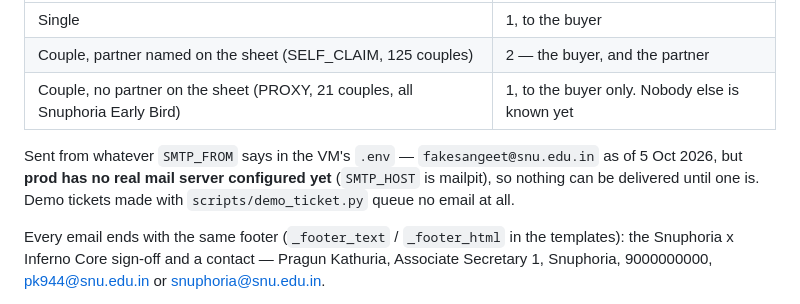
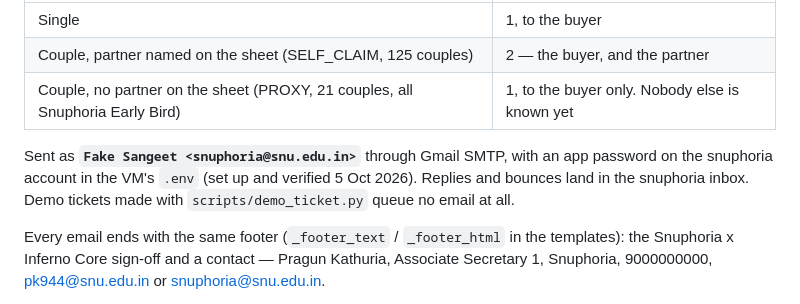
Before and after one commit to p4ralyn/fake-sangeet, a Markdown page: docs/attendee-mail-and-access.md, the part around the change. Rendered like a GitHub page.

Commit message:
docs: prod mail is live through snuphoria; starting the mailer now sends to everyone

```diff
--- a/docs/attendee-mail-and-access.md
+++ b/docs/attendee-mail-and-access.md
@@ -20,9 +20,9 @@ One email per **person with a bound ticket**, at `<netid>@snu.edu.in`:
 | Couple, partner named on the sheet (SELF_CLAIM, 125 couples) | 2 — the buyer, and the partner |
 | Couple, no partner on the sheet (PROXY, 21 couples, all Snuphoria Early Bird) | 1, to the buyer only. Nobody else is known yet |
 
-Sent from whatever `SMTP_FROM` says in the VM's `.env` — `fakesangeet@snu.edu.in`
-as of 5 Oct 2026, but **prod has no real mail server configured yet** (`SMTP_HOST`
-is mailpit), so nothing can be delivered until one is. Demo tickets made with
+Sent as **`Fake Sangeet <snuphoria@snu.edu.in>`** through Gmail SMTP, with an
+app password on the snuphoria account in the VM's `.env` (set up and verified
+5 Oct 2026). Replies and bounces land in the snuphoria inbox. Demo tickets made with
 `scripts/demo_ticket.py` queue no email at all.
 
 Every email ends with the same footer (`_footer_text` / `_footer_html` in the
```
